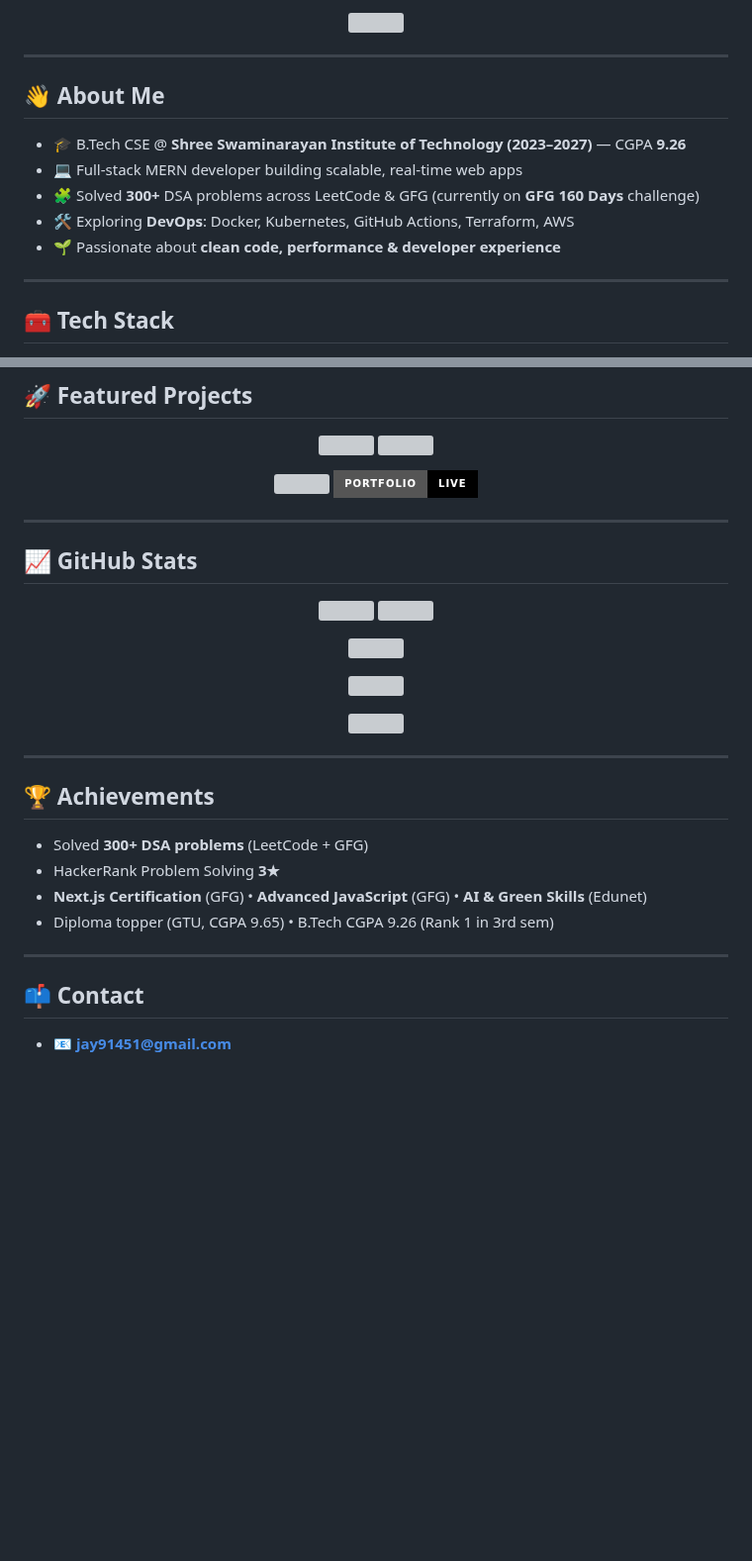
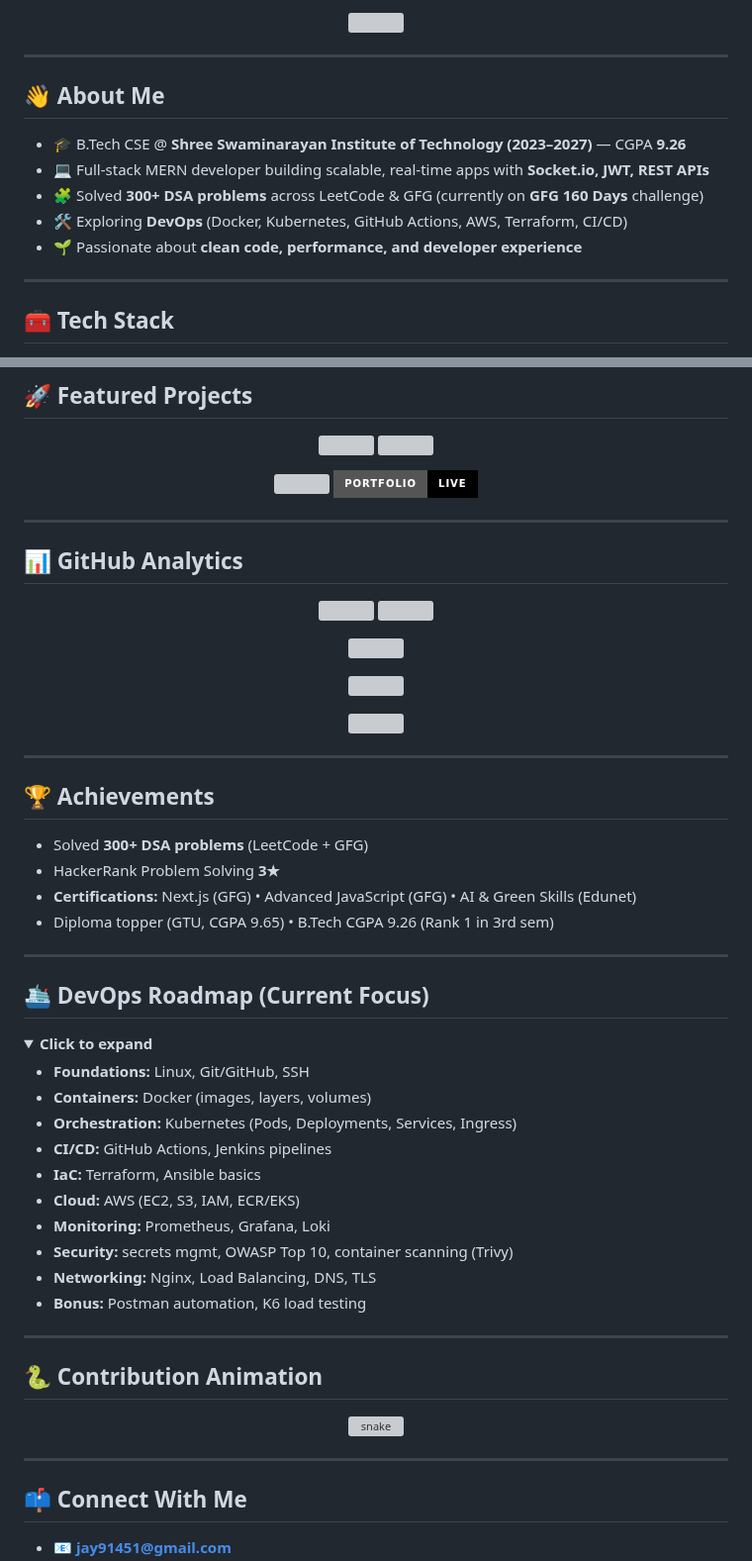
Before and after one commit to JayP2006/JayP2006, a Markdown page: README.md, 2 parts joined by grey strips. Shown at 99% size. GitHub-like rendering; folded sections open; badges without logos; blank space fills up the shorter version; grey boxes are pictures that could not be loaded.

```diff
--- a/README.md
+++ b/README.md
@@ -18,10 +19,10 @@
 
 ## 👋 About Me
 - 🎓 B.Tech CSE @ **Shree Swaminarayan Institute of Technology (2023–2027)** — CGPA **9.26**
-- 💻 Full-stack MERN developer building scalable, real-time web apps
-- 🧩 Solved **300+** DSA problems across LeetCode & GFG (currently on **GFG 160 Days** challenge)
-- 🛠️ Exploring **DevOps**: Docker, Kubernetes, GitHub Actions, Terraform, AWS
-- 🌱 Passionate about **clean code, performance & developer experience**
+- 💻 Full-stack MERN developer building scalable, real-time apps with **Socket.io, JWT, REST APIs**
+- 🧩 Solved **300+ DSA problems** across LeetCode & GFG (currently on **GFG 160 Days** challenge)
+- 🛠️ Exploring **DevOps** (Docker, Kubernetes, GitHub Actions, AWS, Terraform, CI/CD)
+- 🌱 Passionate about **clean code, performance, and developer experience**
 
 ---
 
@@ -72,7 +53,7 @@
 
 ---
 
-## 📈 GitHub Stats
+## 📊 GitHub Analytics
 <p align="center">
   <img height="170" src="https://github-readme-stats.vercel.app/api?username=JayP2006&show_icons=true&theme=transparent&rank_icon=github"/>
   <img height="170" src="https://github-readme-stats.vercel.app/api/top-langs/?username=JayP2006&layout=compact&theme=transparent"/>
@@ -92,10 +73,35 @@
 ## 🏆 Achievements
 - Solved **300+ DSA problems** (LeetCode + GFG)
 - HackerRank Problem Solving **3★**
-- **Next.js Certification** (GFG) • **Advanced JavaScript** (GFG) • **AI & Green Skills** (Edunet)
+- **Certifications:** Next.js (GFG) • Advanced JavaScript (GFG) • AI & Green Skills (Edunet)
 - Diploma topper (GTU, CGPA 9.65) • B.Tech CGPA 9.26 (Rank 1 in 3rd sem)
 
 ---
 
-## 📫 Contact
+## 🛳️ DevOps Roadmap (Current Focus)
+<details>
+<summary><b>Click to expand</b></summary>
+
+- **Foundations:** Linux, Git/GitHub, SSH
+- **Containers:** Docker (images, layers, volumes)
+- **Orchestration:** Kubernetes (Pods, Deployments, Services, Ingress)
+- **CI/CD:** GitHub Actions, Jenkins pipelines
+- **IaC:** Terraform, Ansible basics
+- **Cloud:** AWS (EC2, S3, IAM, ECR/EKS)
+- **Monitoring:** Prometheus, Grafana, Loki
+- **Security:** secrets mgmt, OWASP Top 10, container scanning (Trivy)
+- **Networking:** Nginx, Load Balancing, DNS, TLS
+- **Bonus:** Postman automation, K6 load testing
+</details>
+
+---
+
+## 🐍 Contribution Animation
+<p align="center">
+  <img src="https://raw.githubusercontent.com/JayP2006/JayP2006/output/snake.svg" alt="snake"/>
+</p>
+
+---
+
+## 📫 Connect With Me
 - 📧 **jay91451@gmail.com**
```
Also changed, not shown: other parts of README.md (+14 -32 lines).
